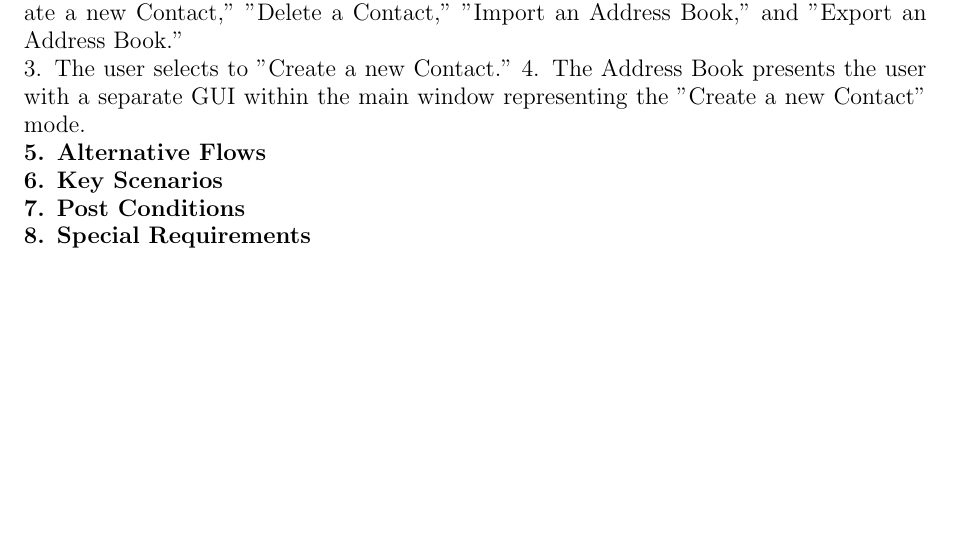
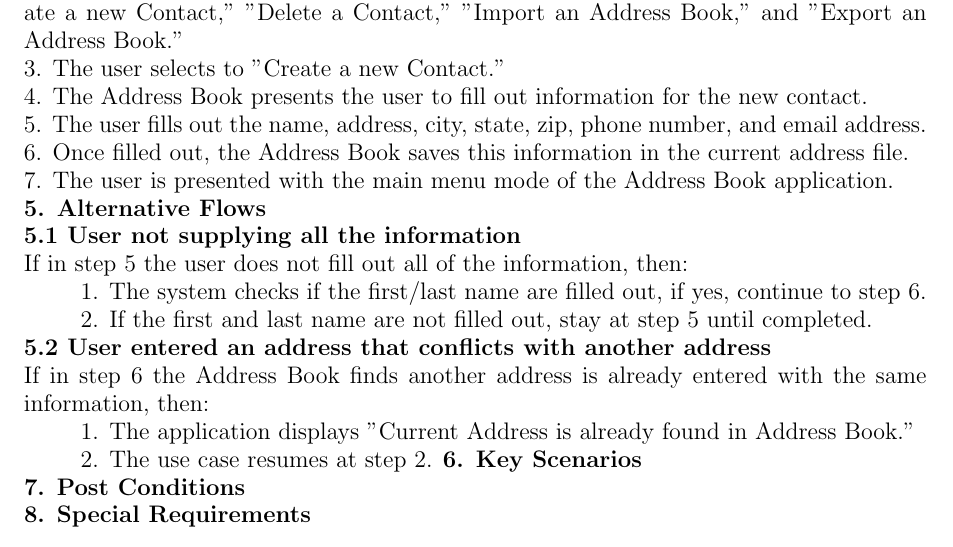
Before and after one commit to FrazerBayley/AddressBook, a LaTeX document (Technical Documentation/Software Requirement Analysis/SoftwareRequirementAnalysis.tex): part of page 4 of 5, cut so that both start at the same text. Compiled offline with pdfLaTeX.

Commit message:
Added more to section 2 use case

```diff
--- a/Technical Documentation/Software Requirement Analysis/SoftwareRequirementAnalysis.tex
+++ b/Technical Documentation/Software Requirement Analysis/SoftwareRequirementAnalysis.tex
@@ -79,9 +79,20 @@ The user has a mouse, keyboard, and the Address Book application open and visibl
 \large \textbf{4. Basic Flow of Events}\\
 1. The use case begins when a user prepares to enter an address at the main screen of the Address Book\\
 2. The Address Book presents several options representing different modes, such as "Create a new Contact," "Delete a Contact," "Import an Address Book," and "Export an Address Book."\\
-3. The user selects to "Create a new Contact."
-4. The Address Book presents the user with a separate GUI within the main window representing the "Create a new Contact" mode.\\
+3. The user selects to "Create a new Contact." \\
+4. The Address Book presents the user to fill out information for the new contact.\\
+5. The user fills out the name, address, city, state, zip, phone number, and email address. \\
+6. Once filled out, the Address Book saves this information in the current address file.\\
+7. The user is presented with the main menu mode of the Address Book application.\\
 \large \textbf{5. Alternative Flows}\\
+\textbf{5.1 User not supplying all the information} \\
+If in step 5 the user does not fill out all of the information, then:\\
+\tab 1. The system checks if the first/last name are filled out, if yes, continue to step 6.\\
+\tab 2. If the first and last name are not filled out, stay at step 5 until completed.\\
+\textbf{5.2 User entered an address that conflicts with another address} \\
+If in step 6 the Address Book finds another address is already entered with the same information, then:\\
+\tab 1. The application displays "Current Address is already found in Address Book."\\
+\tab 2. The use case resumes at step 2.
 \large \textbf{6. Key Scenarios}\\
 \large \textbf{7. Post Conditions}\\
 \large \textbf{8. Special Requirements}\\
```
Also changed, not shown: Technical Documentation/Software Requirement Analysis/SoftwareRequirementAnalysis.pdf.
